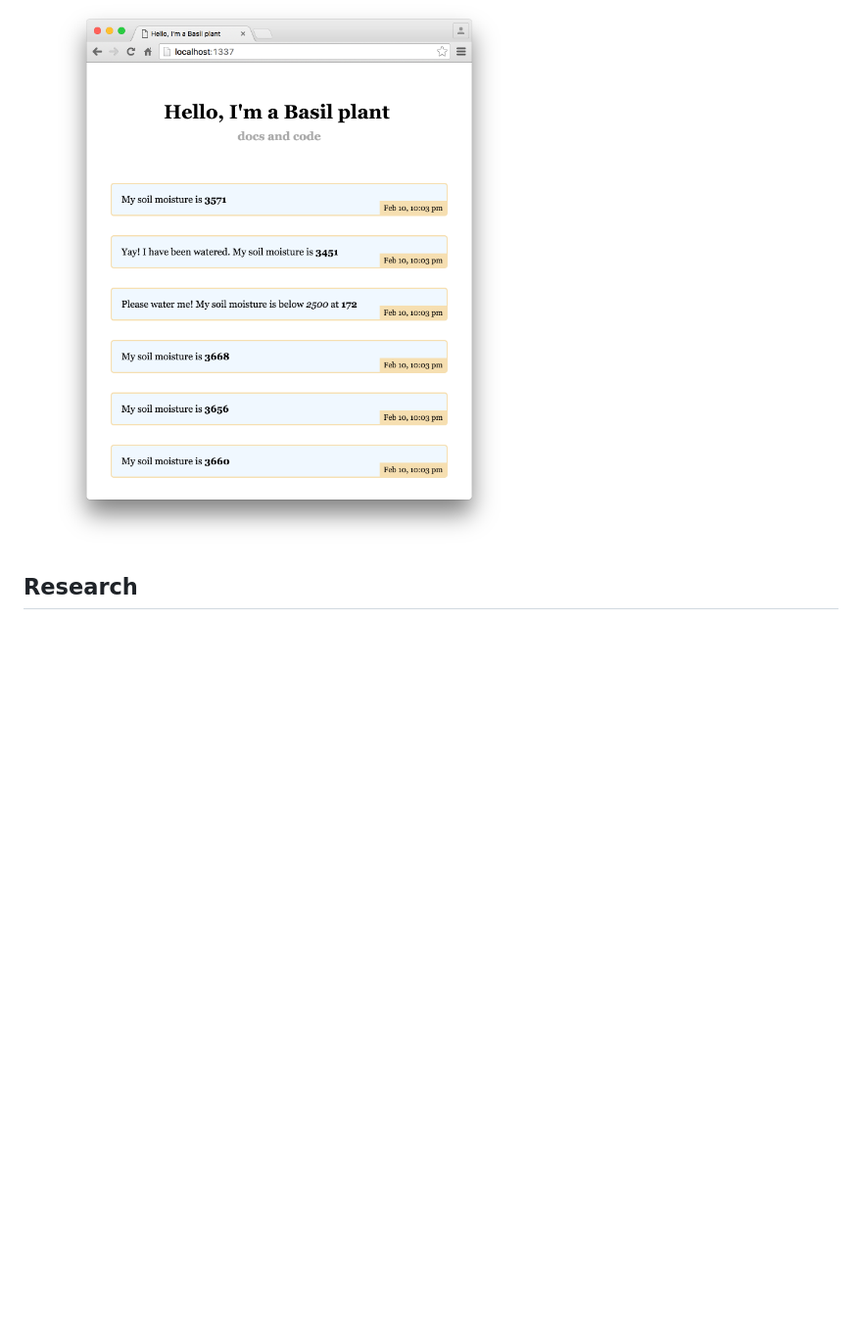
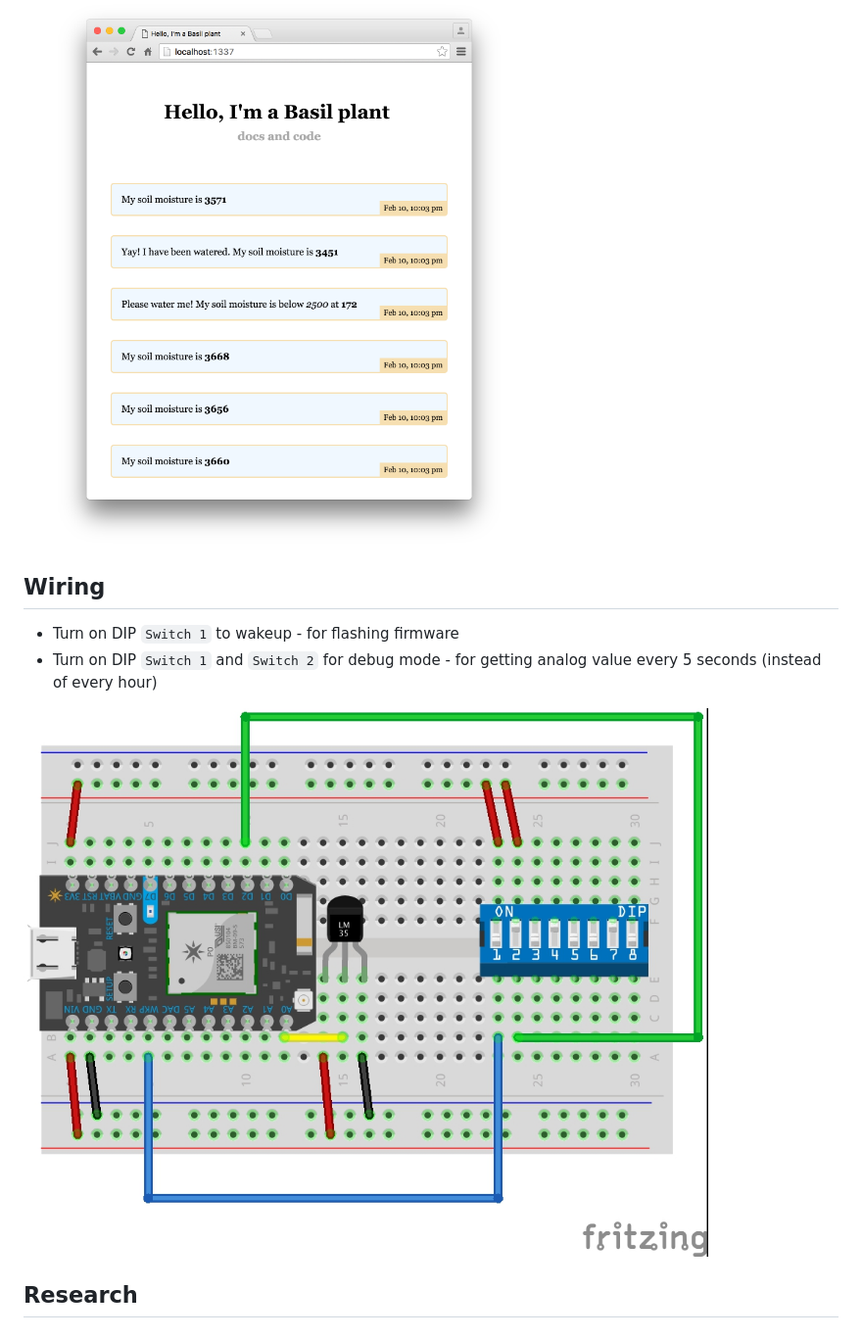
Before and after one commit to sayanee/basil, a Markdown page: readme.md, the part around the change. Shown: that part at 98% size. Rendered like a GitHub page; pictures changed too: hardware/basil.jpg (added); blank space fills up the shorter version.

Commit message:
feat: include a dip switch for wakeup and debug. close #21

```diff
--- a/readme.md
+++ b/readme.md
@@ -17,6 +17,13 @@
 
   ![](img/web.png)
 
+## Wiring
+
+- Turn on DIP `Switch 1` to wakeup - for flashing firmware
+- Turn on DIP `Switch 1` and `Switch 2` for debug mode - for getting analog value every 5 seconds (instead of every hour)
+
+![](hardware/basil.jpg)
+
 ## Research
 
 ### Sensors
```
Also changed, not shown: 1 other file.
